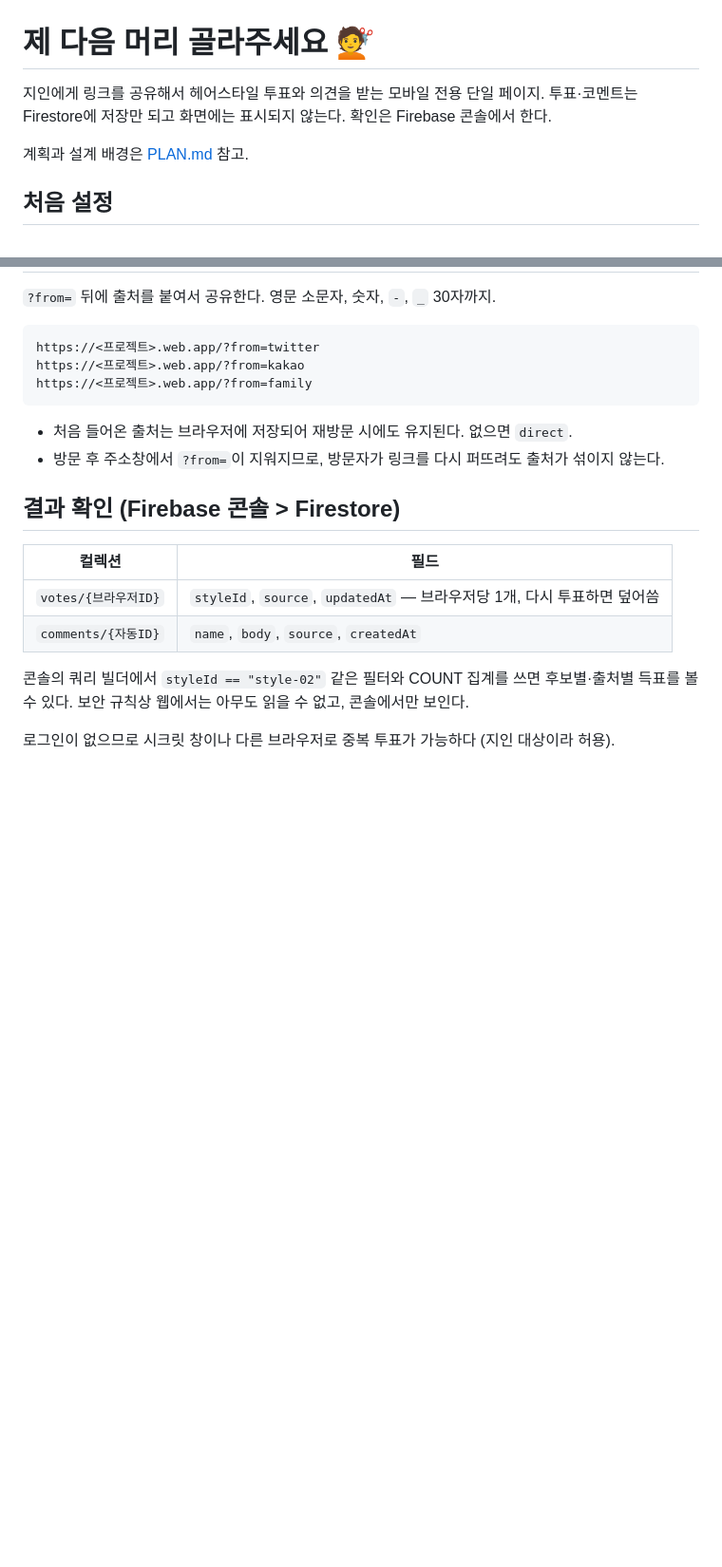
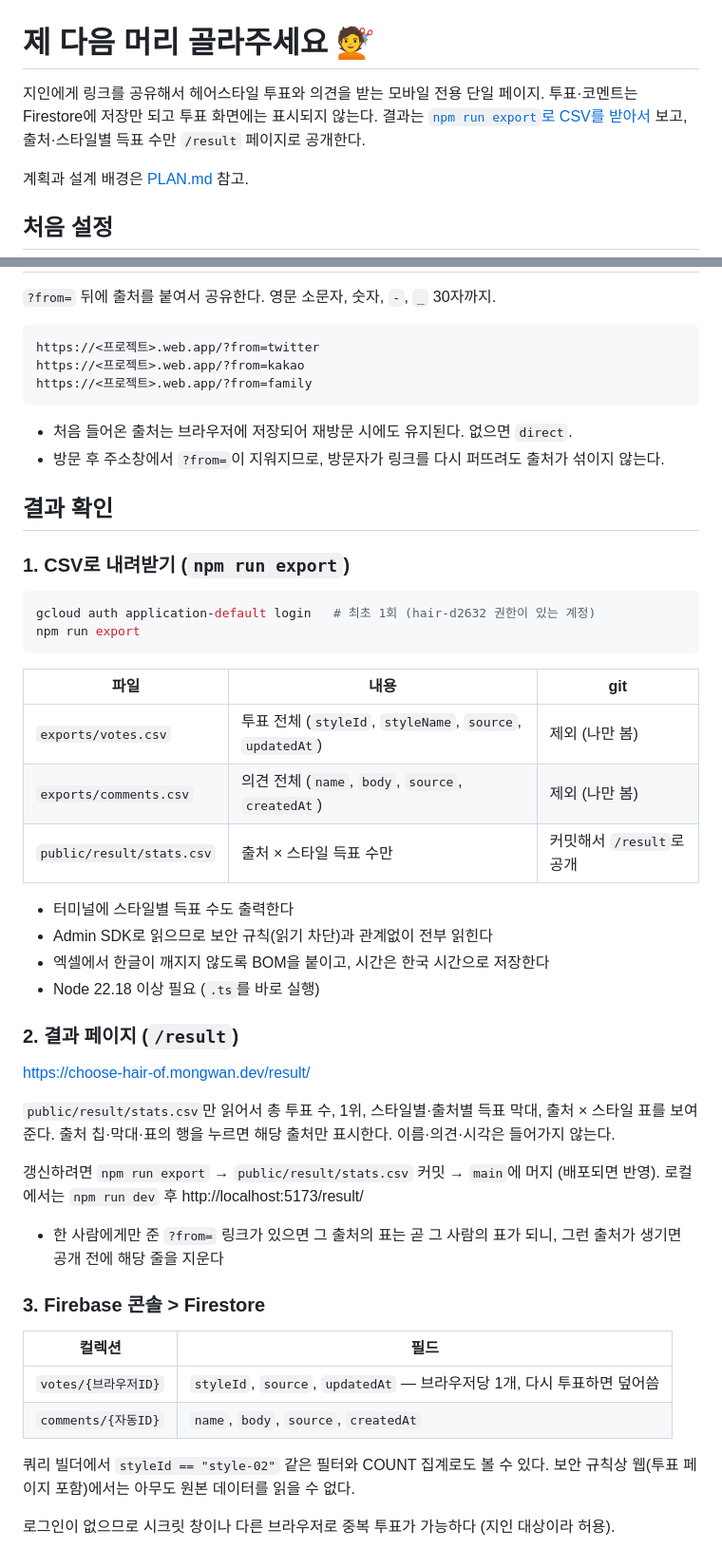
Before and after one commit to mongwan/hair, a Markdown page: README.md, 2 parts joined by grey strips. Shown at 95% size. Rendered like a GitHub page; blank space fills up the shorter version.

Commit message:
Update README and PLAN for CSV export and /result page
Co-Authored-By: Claude Opus 5.5 <noreply@anthropic.com>
Claude-Session: https://claude.ai/code/session_01RX1NoDpeibLc1nuPgNsBNh

````diff
--- a/README.md
+++ b/README.md
@@ -1,7 +1,8 @@
 # 제 다음 머리 골라주세요 💇
 
 지인에게 링크를 공유해서 헤어스타일 투표와 의견을 받는 모바일 전용 단일 페이지.
-투표·코멘트는 Firestore에 저장만 되고 화면에는 표시되지 않는다. 확인은 Firebase 콘솔에서 한다.
+투표·코멘트는 Firestore에 저장만 되고 투표 화면에는 표시되지 않는다.
+결과는 [`npm run export`로 CSV를 받아서](#결과-확인) 보고, 출처·스타일별 득표 수만 `/result` 페이지로 공개한다.
 
 계획과 설계 배경은 [PLAN.md](PLAN.md) 참고.
 
@@ -127,14 +102,46 @@ https://<프로젝트>.web.app/?from=family
 - 처음 들어온 출처는 브라우저에 저장되어 재방문 시에도 유지된다. 없으면 `direct`.
 - 방문 후 주소창에서 `?from=`이 지워지므로, 방문자가 링크를 다시 퍼뜨려도 출처가 섞이지 않는다.
 
-## 결과 확인 (Firebase 콘솔 > Firestore)
+## 결과 확인
+
+### 1. CSV로 내려받기 (`npm run export`)
+
+```bash
+gcloud auth application-default login   # 최초 1회 (hair-d2632 권한이 있는 계정)
+npm run export
+```
+
+| 파일 | 내용 | git |
+| --- | --- | --- |
+| `exports/votes.csv` | 투표 전체 (`styleId`, `styleName`, `source`, `updatedAt`) | 제외 (나만 봄) |
+| `exports/comments.csv` | 의견 전체 (`name`, `body`, `source`, `createdAt`) | 제외 (나만 봄) |
+| `public/result/stats.csv` | 출처 × 스타일 득표 수만 | 커밋해서 `/result`로 공개 |
+
+- 터미널에 스타일별 득표 수도 출력한다
+- Admin SDK로 읽으므로 보안 규칙(읽기 차단)과 관계없이 전부 읽힌다
+- 엑셀에서 한글이 깨지지 않도록 BOM을 붙이고, 시간은 한국 시간으로 저장한다
+- Node 22.18 이상 필요 (`.ts`를 바로 실행)
+
+### 2. 결과 페이지 (`/result`)
+
+https://choose-hair-of.mongwan.dev/result/
+
+`public/result/stats.csv`만 읽어서 총 투표 수, 1위, 스타일별·출처별 득표 막대, 출처 × 스타일 표를 보여준다.
+출처 칩·막대·표의 행을 누르면 해당 출처만 표시한다. 이름·의견·시각은 들어가지 않는다.
+
+갱신하려면 `npm run export` → `public/result/stats.csv` 커밋 → `main`에 머지 (배포되면 반영).
+로컬에서는 `npm run dev` 후 http://localhost:5173/result/
+
+- 한 사람에게만 준 `?from=` 링크가 있으면 그 출처의 표는 곧 그 사람의 표가 되니, 그런 출처가 생기면 공개 전에 해당 줄을 지운다
+
+### 3. Firebase 콘솔 > Firestore
 
 | 컬렉션 | 필드 |
 | --- | --- |
 | `votes/{브라우저ID}` | `styleId`, `source`, `updatedAt` — 브라우저당 1개, 다시 투표하면 덮어씀 |
 | `comments/{자동ID}` | `name`, `body`, `source`, `createdAt` |
 
-콘솔의 쿼리 빌더에서 `styleId == "style-02"` 같은 필터와 COUNT 집계를 쓰면 후보별·출처별 득표를 볼 수 있다.
-보안 규칙상 웹에서는 아무도 읽을 수 없고, 콘솔에서만 보인다.
+쿼리 빌더에서 `styleId == "style-02"` 같은 필터와 COUNT 집계로도 볼 수 있다.
+보안 규칙상 웹(투표 페이지 포함)에서는 아무도 원본 데이터를 읽을 수 없다.
 
 로그인이 없으므로 시크릿 창이나 다른 브라우저로 중복 투표가 가능하다 (지인 대상이라 허용).
````
Also changed, not shown: other parts of README.md (+0 -26 lines), PLAN.md (+3 -0 lines).
